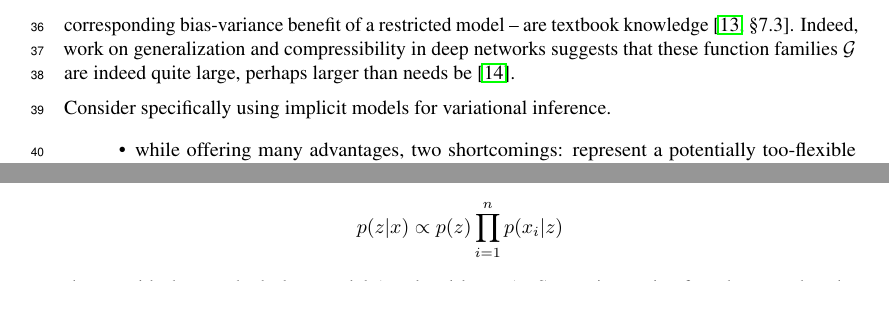
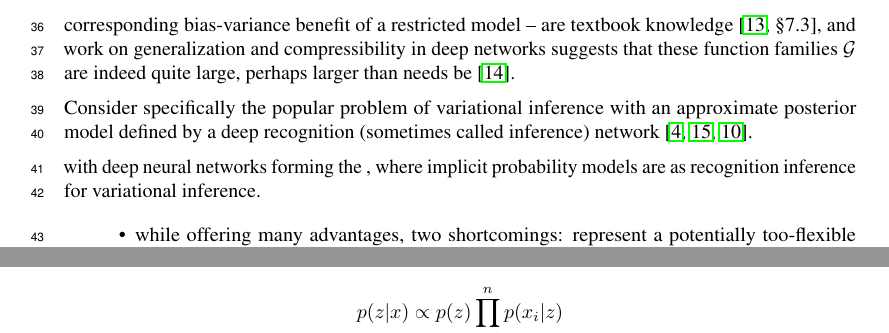
Before and after one commit to cunningham-lab/efn, a LaTeX paper (written/BittnerNIPS2018.tex): two parts of pages 2 and 4 of 12, joined at a grey line, cut so that both start at the same text, the shorter picture padded with empty space. Compiled offline with pdfLaTeX.

Commit message:
more intro

```diff
--- a/written/BittnerNIPS2018.tex
+++ b/written/BittnerNIPS2018.tex
@@ -99,9 +99,12 @@ Probability models, the fundamental object of Bayesian machine learning, have lo
 Though well understood that a model should be chosen to instantiate a set of assumptions and capture existing domain knowledge \cite{gelman2014bayesian, tenenbaum2006theory, mccullagh2002}, for many years too-simple models were chosen for their practical advantanges (such as conditional conjugacy), which left much to be desired in terms of expressive performance and scalability of these models.
 
 More recently the pendulum has swung in the other direction, via models which map a latent random variable $z\sim \mathbb{P}_0$ through a member of a highly expressive function family $\mathcal{G} = \left\{g_\theta : \theta \in \Theta\right\}$, the composition resulting in an \emph{implicit probability model} $\mathcal{M} = \left\{ \mathbb{P}(g_\theta \circ z) : \theta \in \Theta \right\}$.
-Choosing $\mathcal{G}$ to be a parameter-indexed family of deep neural networks has both a rich history \cite[for example]{dayan1995helmholtz,mackay1997density}, and has recently been used to produce state-of-the-art results for density estimation \cite{uria2013rnade, rippel2013high, papamakarios2017masked}, generation of complex data \cite{Goodfellow:2014aa}, variational inference \cite{Kingma:2013aa, rezende2014stochastic, titsias2014doubly}, and many more.  A noted advantage of these models is that in many cases they make minimal assumptions about the data generative (or posterior inference) process.  This blessing is of course also a curse: since these models have been chosen to be generic and flexible, they can lack the classic stipulation that a model instantiates existing domain knowledge.  The downsides of a too-flexible model with finite data (albeit large) -- and the corresponding bias-variance benefit of a restricted model -- are textbook knowledge \cite[\S 7.3]{friedman2001elements}.  Indeed, work on generalization and compressibility in deep networks suggests that these function families $\mathcal{G}$ are indeed quite large, perhaps larger than needs be \cite{zhou2018compressibility}.
+Choosing $\mathcal{G}$ to be a parameter-indexed family of deep neural networks has both a rich history \cite[for example]{dayan1995helmholtz,mackay1997density}, and has recently been used to produce state-of-the-art results for density estimation \cite{uria2013rnade, rippel2013high, papamakarios2017masked}, generation of complex data \cite{Goodfellow:2014aa}, variational inference \cite{Kingma:2013aa, rezende2014stochastic, titsias2014doubly}, and many more.  A noted advantage of these models is that in many cases they make minimal assumptions about the data generative (or posterior inference) process.  This blessing is of course also a curse: since these models have been chosen to be generic and flexible, they can lack the classic stipulation that a model instantiates existing domain knowledge.  The downsides of a too-flexible model with finite data (albeit large) -- and the corresponding bias-variance benefit of a restricted model -- are textbook knowledge \cite[\S 7.3]{friedman2001elements}, and work on generalization and compressibility in deep networks suggests that these function families $\mathcal{G}$ are indeed quite large, perhaps larger than needs be \cite{zhou2018compressibility}.
 
-Consider specifically using implicit models for variational inference.
+Consider specifically the popular problem of variational inference with an approximate posterior model defined by a deep recognition (sometimes called inference) network \cite{dayan1995helmholtz,hinton1995wake, Kingma:2013aa}.
+
+  with deep neural networks forming the , where implicit probability models are  as recognition inference for variational inference.
+
 \begin{itemize}
 \item while offering many advantages, two shortcomings: represent a potentially too-flexible model, and are used to find single posterior distributions (often on local variables).
 \item VI has to re-learn on every dataset; yes it can amortize across points from the same dataset, but not across datasets in the same model.  Given the frequency of certain non-conjugate models appearing -- hierarchies of Dirichlet distributions, log Gaussian Poisson models, etc -- this seems needless to continue considering this as an ``intractable'' exp fam.
```
